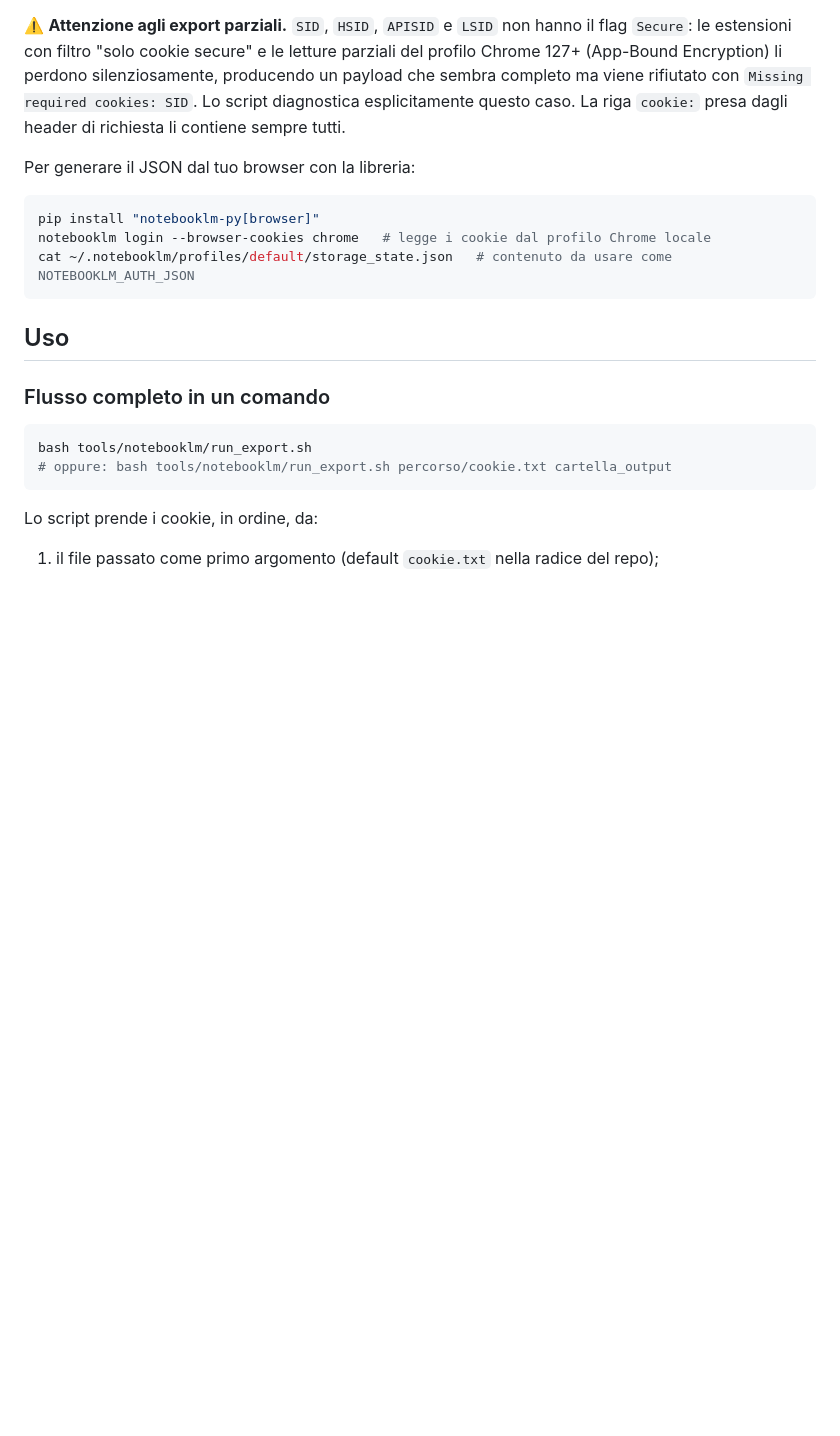
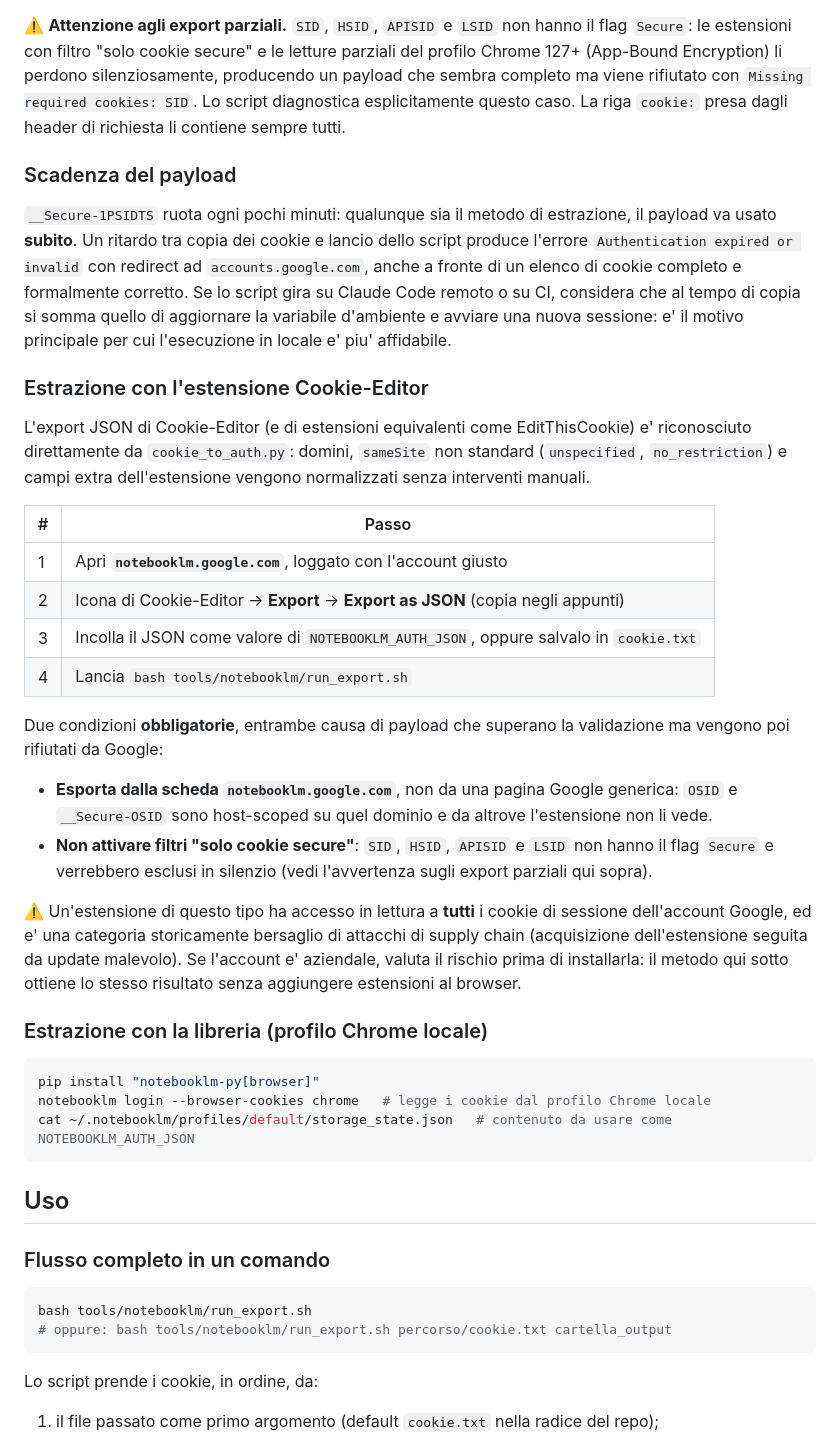
Before and after one commit to 8121maccherozzi-amt/SGS, a Markdown page: tools/notebooklm/README.md, the part around the change. Rendered like a GitHub page; blank space fills up the shorter version.

Commit message:
Documenta l'estrazione dei cookie con Cookie-Editor
Aggiunge al README del connettore NotebookLM la procedura per l'estensione
Cookie-Editor, gia' supportata da cookie_to_auth.py tramite il formato
"array JSON da estensione browser", con le due condizioni che producono
payload formalmente validi ma rifiutati da Google (export fuori dal dominio
notebooklm.google.com, filtro "solo cookie secure") e la nota di rischio
sull'uso di estensioni con accesso ai cookie di sessione.

Estrae inoltre in una sezione dedicata l'avvertenza sulla rotazione di
__Secure-1PSIDTS, che vale per tutti i metodi di estrazione e non solo per
la copia della riga header Cookie:.

Co-Authored-By: Claude Opus 5 <noreply@anthropic.com>
Claude-Session: https://claude.ai/code/session_012SM1415N6gzg6LbkD4owji

````diff
--- a/tools/notebooklm/README.md
+++ b/tools/notebooklm/README.md
@@ -61,7 +61,49 @@ rifiutato con `Missing required cookies: SID`. Lo script diagnostica
 esplicitamente questo caso. La riga `cookie:` presa dagli header di
 richiesta li contiene sempre tutti.
 
-Per generare il JSON dal tuo browser con la libreria:
+### Scadenza del payload
+
+`__Secure-1PSIDTS` ruota ogni pochi minuti: qualunque sia il metodo di
+estrazione, il payload va usato **subito**. Un ritardo tra copia dei cookie e
+lancio dello script produce l'errore `Authentication expired or invalid` con
+redirect ad `accounts.google.com`, anche a fronte di un elenco di cookie
+completo e formalmente corretto. Se lo script gira su Claude Code remoto o su
+CI, considera che al tempo di copia si somma quello di aggiornare la variabile
+d'ambiente e avviare una nuova sessione: e' il motivo principale per cui
+l'esecuzione in locale e' piu' affidabile.
+
+### Estrazione con l'estensione Cookie-Editor
+
+L'export JSON di Cookie-Editor (e di estensioni equivalenti come
+EditThisCookie) e' riconosciuto direttamente da `cookie_to_auth.py`: domini,
+`sameSite` non standard (`unspecified`, `no_restriction`) e campi extra
+dell'estensione vengono normalizzati senza interventi manuali.
+
+| # | Passo |
+|---|---|
+| 1 | Apri **`notebooklm.google.com`**, loggato con l'account giusto |
+| 2 | Icona di Cookie-Editor -> **Export** -> **Export as JSON** (copia negli appunti) |
+| 3 | Incolla il JSON come valore di `NOTEBOOKLM_AUTH_JSON`, oppure salvalo in `cookie.txt` |
+| 4 | Lancia `bash tools/notebooklm/run_export.sh` |
+
+Due condizioni **obbligatorie**, entrambe causa di payload che superano la
+validazione ma vengono poi rifiutati da Google:
+
+- **Esporta dalla scheda `notebooklm.google.com`**, non da una pagina Google
+  generica: `OSID` e `__Secure-OSID` sono host-scoped su quel dominio e da
+  altrove l'estensione non li vede.
+- **Non attivare filtri "solo cookie secure"**: `SID`, `HSID`, `APISID` e
+  `LSID` non hanno il flag `Secure` e verrebbero esclusi in silenzio (vedi
+  l'avvertenza sugli export parziali qui sopra).
+
+⚠️ Un'estensione di questo tipo ha accesso in lettura a **tutti** i cookie di
+sessione dell'account Google, ed e' una categoria storicamente bersaglio di
+attacchi di supply chain (acquisizione dell'estensione seguita da update
+malevolo). Se l'account e' aziendale, valuta il rischio prima di installarla:
+il metodo qui sotto ottiene lo stesso risultato senza aggiungere estensioni al
+browser.
+
+### Estrazione con la libreria (profilo Chrome locale)
 
 ```bash
 pip install "notebooklm-py[browser]"
````
